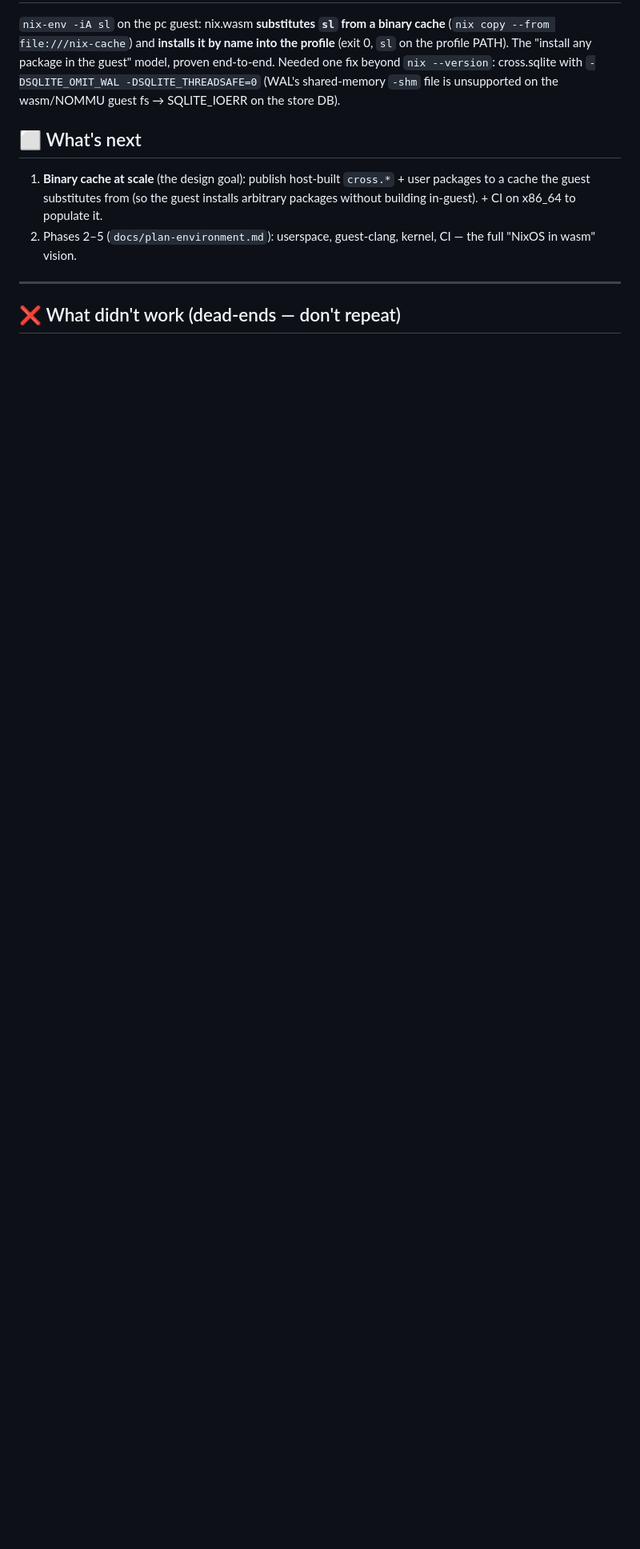
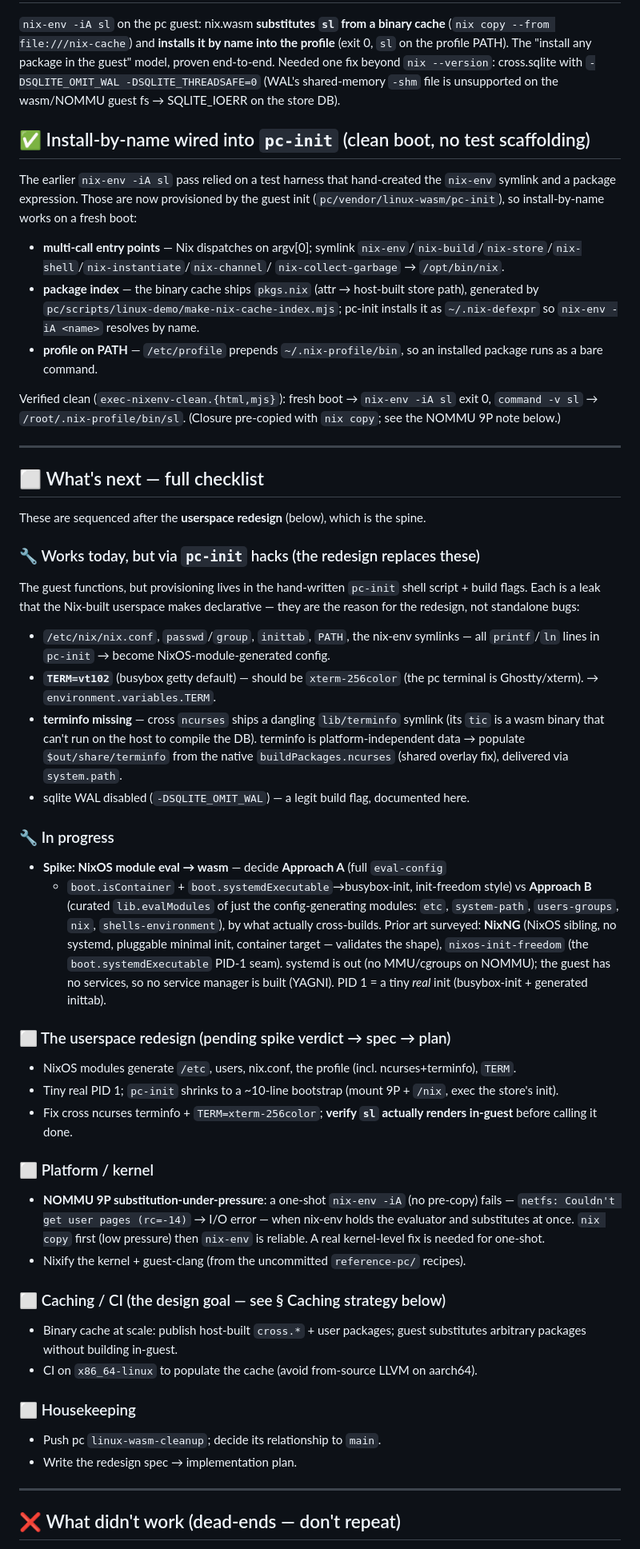
Before and after one commit to codebutler/nix-wasm, a Markdown page: docs/STATUS.md, the part around one of its changes. Shown at 80% size. GitHub-like rendering; blank space fills up the shorter version.

Commit message:
docs: fold full progress checklist into STATUS
Record the pc-init install-by-name wiring (multi-call symlinks, cache pkgs.nix
default expr, profile on PATH) and replace the thin 'what's next' with the
consolidated checklist: the works-but-via-pc-init-hacks items (nix.conf/passwd/
inittab/TERM/terminfo) that motivate the userspace redesign, the in-progress
NixOS-module-eval spike (Approach A vs B; NixNG/init-freedom prior art), the
redesign itself, the NOMMU 9P one-shot issue, and caching/CI.

Co-Authored-By: Claude Opus 4.8 (1M context) <noreply@anthropic.com>

```diff
--- a/docs/STATUS.md
+++ b/docs/STATUS.md
@@ -151,13 +151,78 @@ proven end-to-end. Needed one fix beyond `nix --version`: cross.sqlite with
 `-DSQLITE_OMIT_WAL -DSQLITE_THREADSAFE=0` (WAL's shared-memory `-shm` file is
 unsupported on the wasm/NOMMU guest fs → SQLITE_IOERR on the store DB).
 
-## ⬜ What's next
+## ✅ Install-by-name wired into `pc-init` (clean boot, no test scaffolding)
 
-1. **Binary cache at scale** (the design goal): publish host-built `cross.*` +
-   user packages to a cache the guest substitutes from (so the guest installs
-   arbitrary packages without building in-guest). + CI on x86_64 to populate it.
-2. Phases 2–5 (`docs/plan-environment.md`): userspace, guest-clang, kernel, CI —
-   the full "NixOS in wasm" vision.
+The earlier `nix-env -iA sl` pass relied on a test harness that hand-created the
+`nix-env` symlink and a package expression. Those are now provisioned by the guest
+init (`pc/vendor/linux-wasm/pc-init`), so install-by-name works on a fresh boot:
+- **multi-call entry points** — Nix dispatches on argv[0]; symlink
+  `nix-env`/`nix-build`/`nix-store`/`nix-shell`/`nix-instantiate`/`nix-channel`/
+  `nix-collect-garbage` → `/opt/bin/nix`.
+- **package index** — the binary cache ships `pkgs.nix` (attr → host-built store
+  path), generated by `pc/scripts/linux-demo/make-nix-cache-index.mjs`; pc-init
+  installs it as `~/.nix-defexpr` so `nix-env -iA <name>` resolves by name.
+- **profile on PATH** — `/etc/profile` prepends `~/.nix-profile/bin`, so an
+  installed package runs as a bare command.
+
+Verified clean (`exec-nixenv-clean.{html,mjs}`): fresh boot → `nix-env -iA sl`
+exit 0, `command -v sl` → `/root/.nix-profile/bin/sl`. (Closure pre-copied with
+`nix copy`; see the NOMMU 9P note below.)
+
+---
+
+## ⬜ What's next — full checklist
+
+These are sequenced after the **userspace redesign** (below), which is the spine.
+
+### 🔧 Works today, but via `pc-init` hacks (the redesign replaces these)
+The guest functions, but provisioning lives in the hand-written `pc-init` shell
+script + build flags. Each is a leak that the Nix-built userspace makes
+declarative — they are the reason for the redesign, not standalone bugs:
+- `/etc/nix/nix.conf`, `passwd`/`group`, `inittab`, `PATH`, the nix-env symlinks —
+  all `printf`/`ln` lines in `pc-init` → become NixOS-module-generated config.
+- **`TERM=vt102`** (busybox getty default) — should be `xterm-256color` (the pc
+  terminal is Ghostty/xterm). → `environment.variables.TERM`.
+- **terminfo missing** — cross `ncurses` ships a dangling `lib/terminfo` symlink
+  (its `tic` is a wasm binary that can't run on the host to compile the DB).
+  terminfo is platform-independent data → populate `$out/share/terminfo` from the
+  native `buildPackages.ncurses` (shared overlay fix), delivered via `system.path`.
+- sqlite WAL disabled (`-DSQLITE_OMIT_WAL`) — a legit build flag, documented here.
+
+### 🔧 In progress
+- **Spike: NixOS module eval → wasm** — decide **Approach A** (full `eval-config`
+  + `boot.isContainer` + `boot.systemdExecutable`→busybox-init, init-freedom style)
+  vs **Approach B** (curated `lib.evalModules` of just the config-generating
+  modules: `etc`, `system-path`, `users-groups`, `nix`, `shells-environment`), by
+  what actually cross-builds. Prior art surveyed: **NixNG** (NixOS sibling, no
+  systemd, pluggable minimal init, container target — validates the shape),
+  `nixos-init-freedom` (the `boot.systemdExecutable` PID-1 seam). systemd is out
+  (no MMU/cgroups on NOMMU); the guest has no services, so no service manager is
+  built (YAGNI). PID 1 = a tiny *real* init (busybox-init + generated inittab).
+
+### ⬜ The userspace redesign (pending spike verdict → spec → plan)
+- NixOS modules generate `/etc`, users, nix.conf, the profile (incl.
+  ncurses+terminfo), `TERM`.
+- Tiny real PID 1; `pc-init` shrinks to a ~10-line bootstrap (mount 9P + `/nix`,
+  exec the store's init).
+- Fix cross ncurses terminfo + `TERM=xterm-256color`; **verify `sl` actually
+  renders in-guest** before calling it done.
+
+### ⬜ Platform / kernel
+- **NOMMU 9P substitution-under-pressure**: a one-shot `nix-env -iA` (no pre-copy)
+  fails — `netfs: Couldn't get user pages (rc=-14)` → I/O error — when nix-env
+  holds the evaluator and substitutes at once. `nix copy` first (low pressure)
+  then `nix-env` is reliable. A real kernel-level fix is needed for one-shot.
+- Nixify the kernel + guest-clang (from the uncommitted `reference-pc/` recipes).
+
+### ⬜ Caching / CI (the design goal — see § Caching strategy below)
+- Binary cache at scale: publish host-built `cross.*` + user packages; guest
+  substitutes arbitrary packages without building in-guest.
+- CI on `x86_64-linux` to populate the cache (avoid from-source LLVM on aarch64).
+
+### ⬜ Housekeeping
+- Push pc `linux-wasm-cleanup`; decide its relationship to `main`.
+- Write the redesign spec → implementation plan.
 
 ---
 
```
Also changed, not shown: other parts of docs/STATUS.md (+1 -1 lines).
